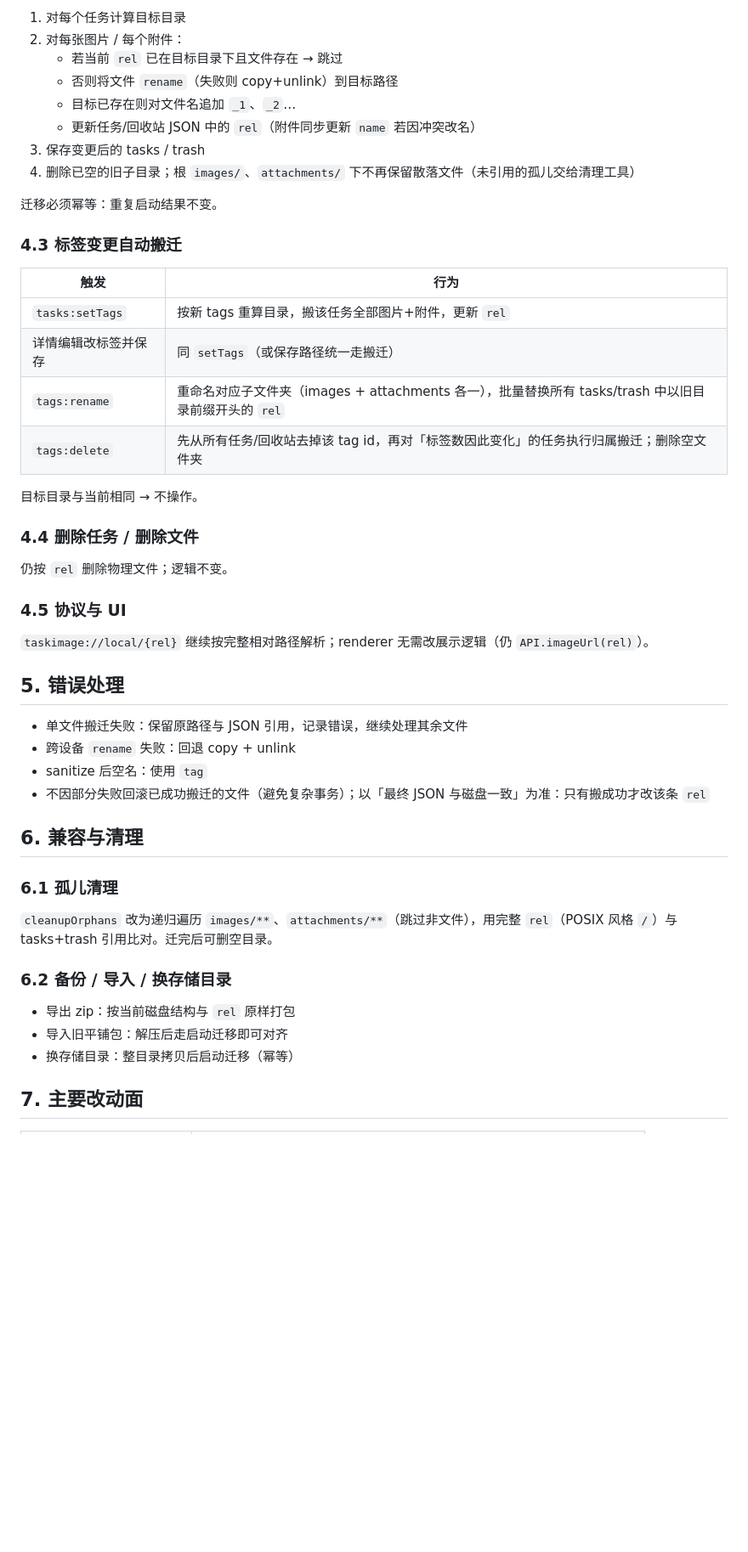
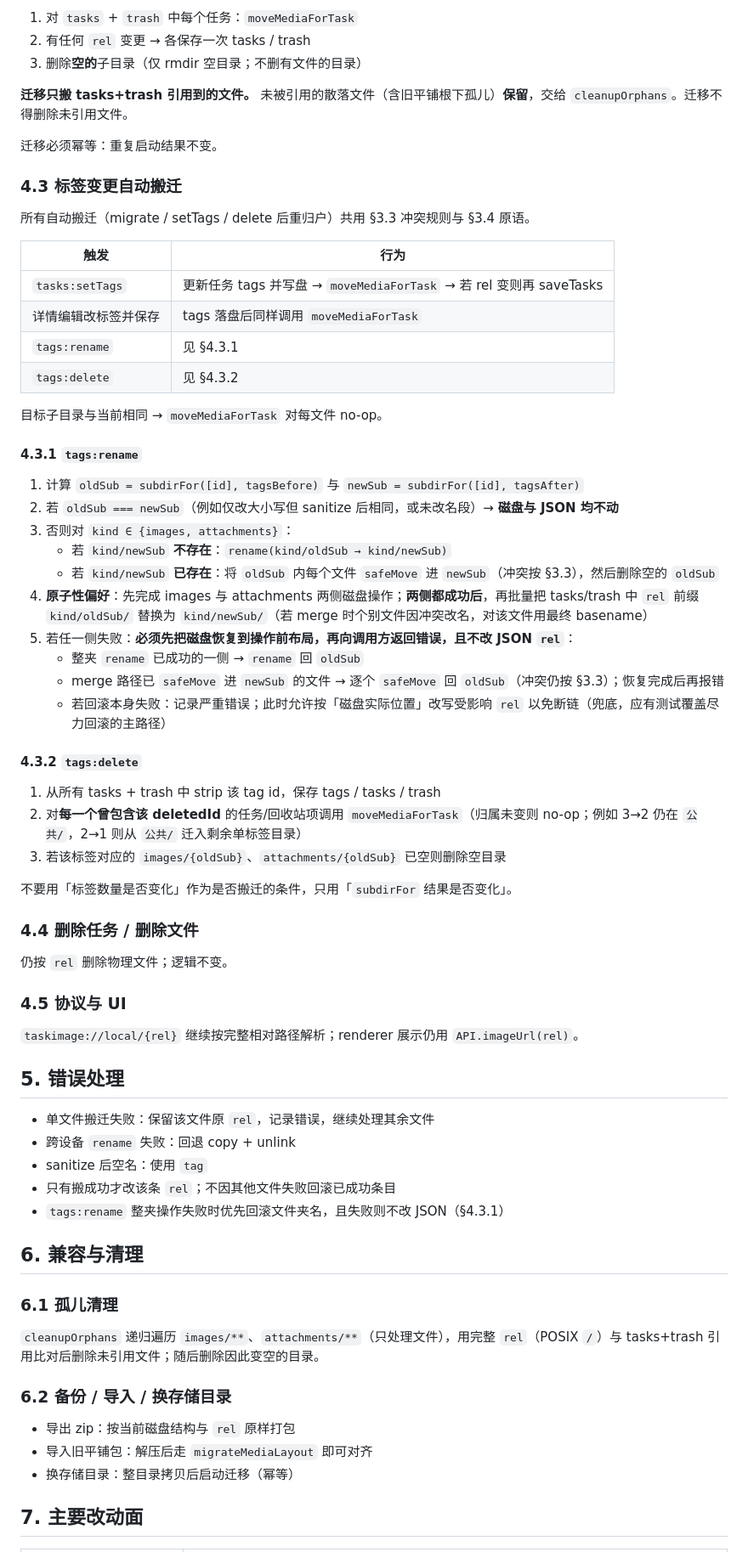
Before and after one commit to ITimesGo/task-kanban, a Markdown page: docs/specs/2026-08-24-tag-folder-media-design.md, the part around one of its changes. Shown at 85% size. Rendered like a GitHub page; blank space fills up the shorter version.

```diff
--- a/docs/specs/2026-08-24-tag-folder-media-design.md
+++ b/docs/specs/2026-08-24-tag-folder-media-design.md
@@ -75,25 +126,45 @@ folderFor(task.tags, tagList) =
 
-1. 对每个任务计算目标目录
-2. 对每张图片 / 每个附件：
-   - 若当前 `rel` 已在目标目录下且文件存在 → 跳过
-   - 否则将文件 `rename`（失败则 copy+unlink）到目标路径
-   - 目标已存在则对文件名追加 `_1`、`_2`…
-   - 更新任务/回收站 JSON 中的 `rel`（附件同步更新 `name` 若因冲突改名）
-3. 保存变更后的 tasks / trash
-4. 删除已空的旧子目录；根 `images/`、`attachments/` 下不再保留散落文件（未引用的孤儿交给清理工具）
+1. 对 `tasks` + `trash` 中每个任务：`moveMediaForTask`
+2. 有任何 `rel` 变更 → 各保存一次 tasks / trash
+3. 删除**空的**子目录（仅 rmdir 空目录；不删有文件的目录）
+
+**迁移只搬 tasks+trash 引用到的文件。** 未被引用的散落文件（含旧平铺根下孤儿）**保留**，交给 `cleanupOrphans`。迁移不得删除未引用文件。
 
 迁移必须幂等：重复启动结果不变。
 
 ### 4.3 标签变更自动搬迁
 
+所有自动搬迁（migrate / setTags / delete 后重归户）共用 §3.3 冲突规则与 §3.4 原语。
+
 | 触发 | 行为 |
 |---|---|
-| `tasks:setTags` | 按新 tags 重算目录，搬该任务全部图片+附件，更新 `rel` |
-| 详情编辑改标签并保存 | 同 `setTags`（或保存路径统一走搬迁） |
-| `tags:rename` | 重命名对应子文件夹（images + attachments 各一），批量替换所有 tasks/trash 中以旧目录前缀开头的 `rel` |
-| `tags:delete` | 先从所有任务/回收站去掉该 tag id，再对「标签数因此变化」的任务执行归属搬迁；删除空文件夹 |
+| `tasks:setTags` | 更新任务 tags 并写盘 → `moveMediaForTask` → 若 rel 变则再 saveTasks |
+| 详情编辑改标签并保存 | tags 落盘后同样调用 `moveMediaForTask` |
+| `tags:rename` | 见 §4.3.1 |
+| `tags:delete` | 见 §4.3.2 |
 
-目标目录与当前相同 → 不操作。
+目标子目录与当前相同 → `moveMediaForTask` 对每文件 no-op。
+
+#### 4.3.1 `tags:rename`
+
+1. 计算 `oldSub = subdirFor([id], tagsBefore)` 与 `newSub = subdirFor([id], tagsAfter)`
+2. 若 `oldSub === newSub`（例如仅改大小写但 sanitize 后相同，或未改名段）→ **磁盘与 JSON 均不动**
+3. 否则对 `kind ∈ {images, attachments}`：
+   - 若 `kind/newSub` **不存在**：`rename(kind/oldSub → kind/newSub)`
+   - 若 `kind/newSub` **已存在**：将 `oldSub` 内每个文件 `safeMove` 进 `newSub`（冲突按 §3.3），然后删除空的 `oldSub`
+4. **原子性偏好**：先完成 images 与 attachments 两侧磁盘操作；**两侧都成功后**，再批量把 tasks/trash 中 `rel` 前缀 `kind/oldSub/` 替换为 `kind/newSub/`（若 merge 时个别文件因冲突改名，对该文件用最终 basename）
+5. 若任一侧失败：**必须先把磁盘恢复到操作前布局，再向调用方返回错误，且不改 JSON `rel`**：
+   - 整夹 `rename` 已成功的一侧 → `rename` 回 `oldSub`
+   - merge 路径已 `safeMove` 进 `newSub` 的文件 → 逐个 `safeMove` 回 `oldSub`（冲突仍按 §3.3）；恢复完成后再报错
+   - 若回滚本身失败：记录严重错误；此时允许按「磁盘实际位置」改写受影响 `rel` 以免断链（兜底，应有测试覆盖尽力回滚的主路径）
+
+#### 4.3.2 `tags:delete`
+
+1. 从所有 tasks + trash 中 strip 该 tag id，保存 tags / tasks / trash
+2. 对**每一个曾包含该 deletedId** 的任务/回收站项调用 `moveMediaForTask`（归属未变则 no-op；例如 3→2 仍在 `公共/`，2→1 则从 `公共/` 迁入剩余单标签目录）
+3. 若该标签对应的 `images/{oldSub}`、`attachments/{oldSub}` 已空则删除空目录
+
+不要用「标签数量是否变化」作为是否搬迁的条件，只用「`subdirFor` 结果是否变化」。
 
 ### 4.4 删除任务 / 删除文件
 
@@ -101,25 +172,26 @@ folderFor(task.tags, tagList) =
 
 ### 4.5 协议与 UI
 
-`taskimage://local/{rel}` 继续按完整相对路径解析；renderer 无需改展示逻辑（仍 `API.imageUrl(rel)`）。
+`taskimage://local/{rel}` 继续按完整相对路径解析；renderer 展示仍用 `API.imageUrl(rel)`。
 
 ## 5. 错误处理
 
-- 单文件搬迁失败：保留原路径与 JSON 引用，记录错误，继续处理其余文件
+- 单文件搬迁失败：保留该文件原 `rel`，记录错误，继续处理其余文件
 - 跨设备 `rename` 失败：回退 copy + unlink
 - sanitize 后空名：使用 `tag`
-- 不因部分失败回滚已成功搬迁的文件（避免复杂事务）；以「最终 JSON 与磁盘一致」为准：只有搬成功才改该条 `rel`
+- 只有搬成功才改该条 `rel`；不因其他文件失败回滚已成功条目
+- `tags:rename` 整夹操作失败时优先回滚文件夹名，且失败则不改 JSON（§4.3.1）
 
 ## 6. 兼容与清理
 
 ### 6.1 孤儿清理
 
-`cleanupOrphans` 改为递归遍历 `images/**`、`attachments/**`（跳过非文件），用完整 `rel`（POSIX 风格 `/`）与 tasks+trash 引用比对。迁完后可删空目录。
+`cleanupOrphans` 递归遍历 `images/**`、`attachments/**`（只处理文件），用完整 `rel`（POSIX `/`）与 tasks+trash 引用比对后删除未引用文件；随后删除因此变空的目录。
 
 ### 6.2 备份 / 导入 / 换存储目录
 
 - 导出 zip：按当前磁盘结构与 `rel` 原样打包
-- 导入旧平铺包：解压后走启动迁移即可对齐
+- 导入旧平铺包：解压后走 `migrateMediaLayout` 即可对齐
 - 换存储目录：整目录拷贝后启动迁移（幂等）
 
 ## 7. 主要改动面
```
Also changed, not shown: other parts of docs/specs/2026-08-24-tag-folder-media-design.md (+79 -27 lines).
